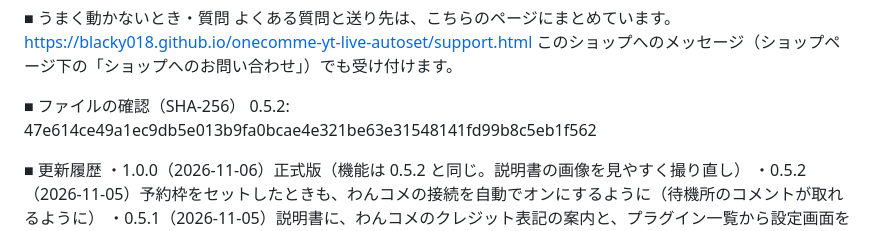
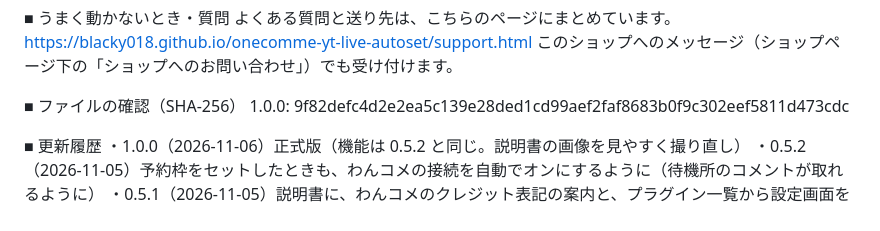
Before and after one commit to Blacky018/onecomme-yt-live-autoset, a Markdown page: docs/booth.md, the part around the change. GitHub-like rendering.

Commit message:
docs(booth): 配布ページの SHA-256 を 1.0.0 に更新
Co-Authored-By: Claude Opus 5.5 <noreply@anthropic.com>

```diff
--- a/docs/booth.md
+++ b/docs/booth.md
@@ -75,7 +75,7 @@ https://blacky018.github.io/onecomme-yt-live-autoset/support.html
 このショップへのメッセージ（ショップページ下の「ショップへのお問い合わせ」）でも受け付けます。
 
 ■ ファイルの確認（SHA-256）
-0.5.2: 47e614ce49a1ec9db5e013b9fa0bcae4e321be63e31548141fd99b8c5eb1f562
+1.0.0: 9f82defc4d2e2ea5c139e28ded1cd99aef2faf8683b0f9c302eef5811d473cdc
 
 ■ 更新履歴
 ・1.0.0（2026-11-06）正式版（機能は 0.5.2 と同じ。説明書の画像を見やすく撮り直し）
```
